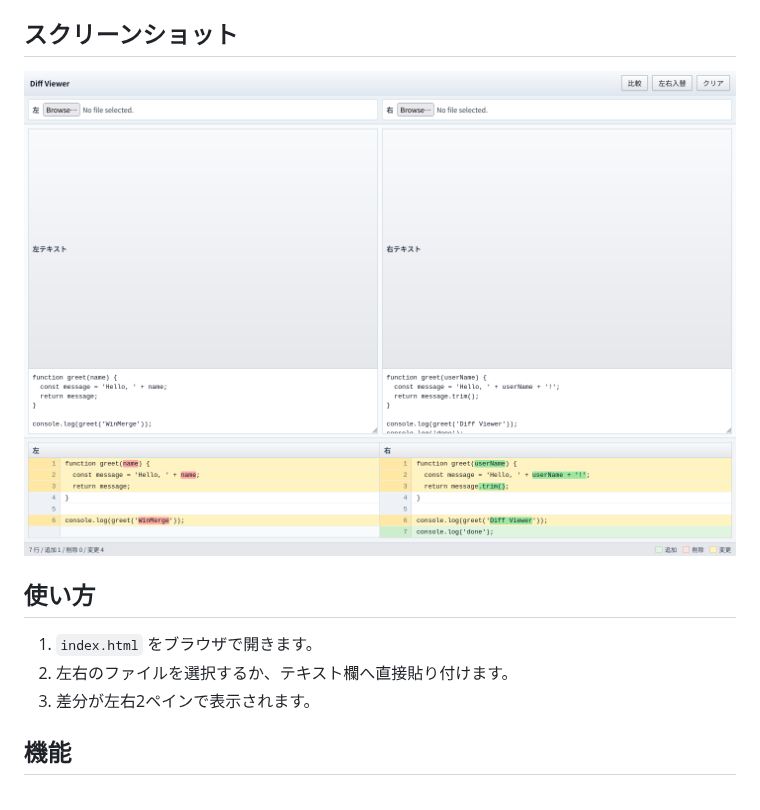
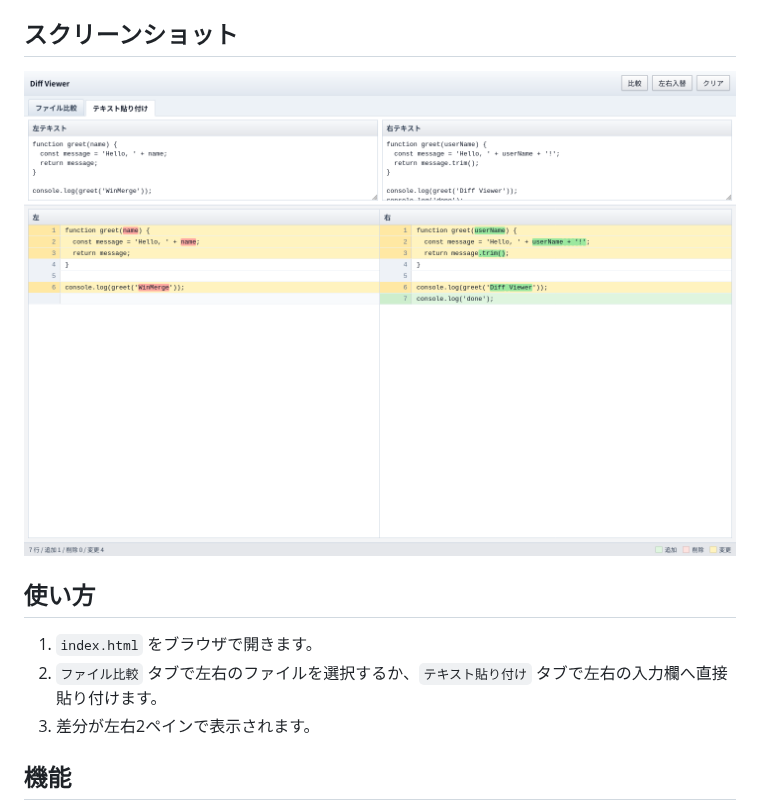
Before and after one commit to JavelinXIX/diff-viewer, a Markdown page: README.md, the part around the change. Rendered like a GitHub page; pictures changed too: assets/screenshot.png.

```diff
--- a/README.md
+++ b/README.md
@@ -9,7 +9,7 @@
 ## 使い方
 
 1. `index.html` をブラウザで開きます。
-2. 左右のファイルを選択するか、テキスト欄へ直接貼り付けます。
+2. `ファイル比較` タブで左右のファイルを選択するか、`テキスト貼り付け` タブで左右の入力欄へ直接貼り付けます。
 3. 差分が左右2ペインで表示されます。
 
 ## 機能
```
Also changed, not shown: 1 other file.
